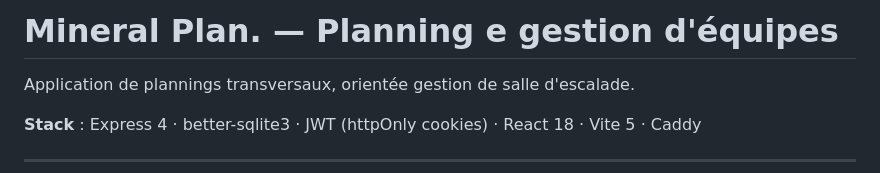
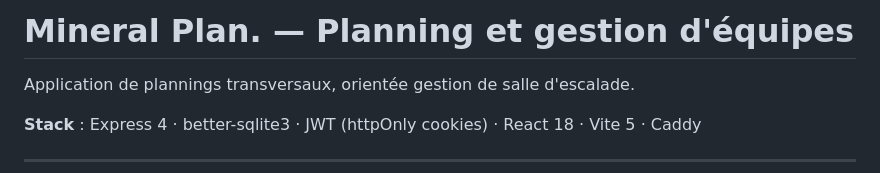
Before and after one commit to BxN-26/Mineral_Plan, a Markdown page: README.md, the part around the change. Drawn GitHub-style.

Commit message:
Fix typo in project title in README.md

```diff
--- a/README.md
+++ b/README.md
@@ -1,4 +1,4 @@
-# Mineral Plan. — Planning e gestion d'équipes
+# Mineral Plan. — Planning et gestion d'équipes
 
 Application de plannings transversaux, orientée gestion de salle d'escalade.
 
```
